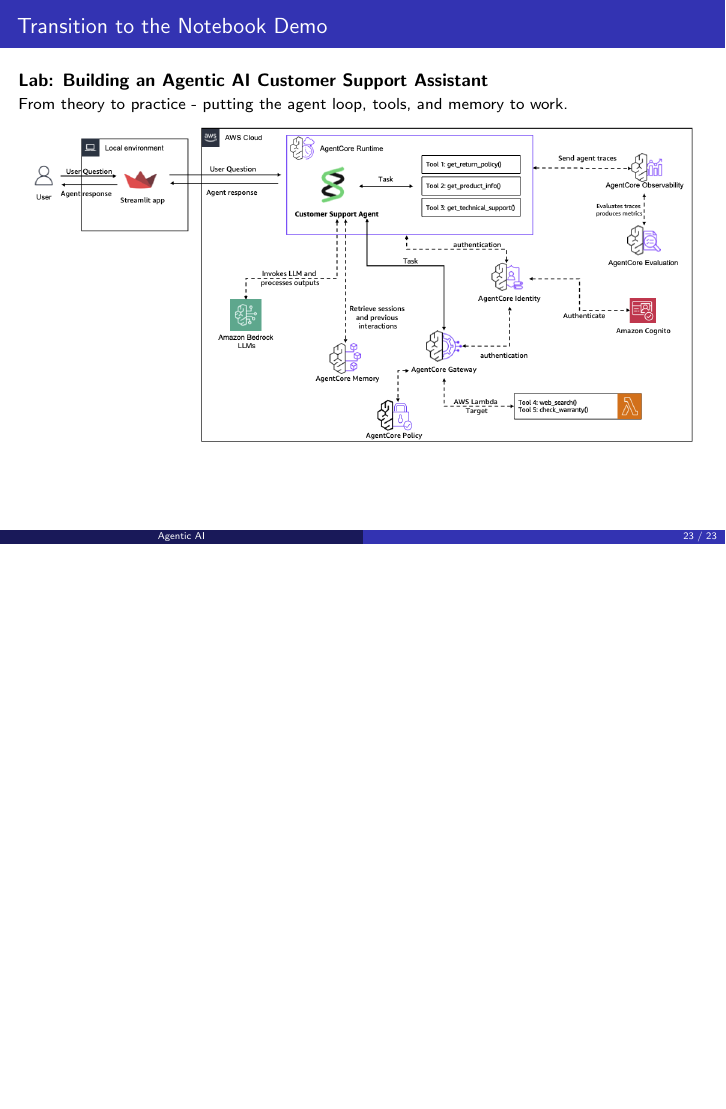
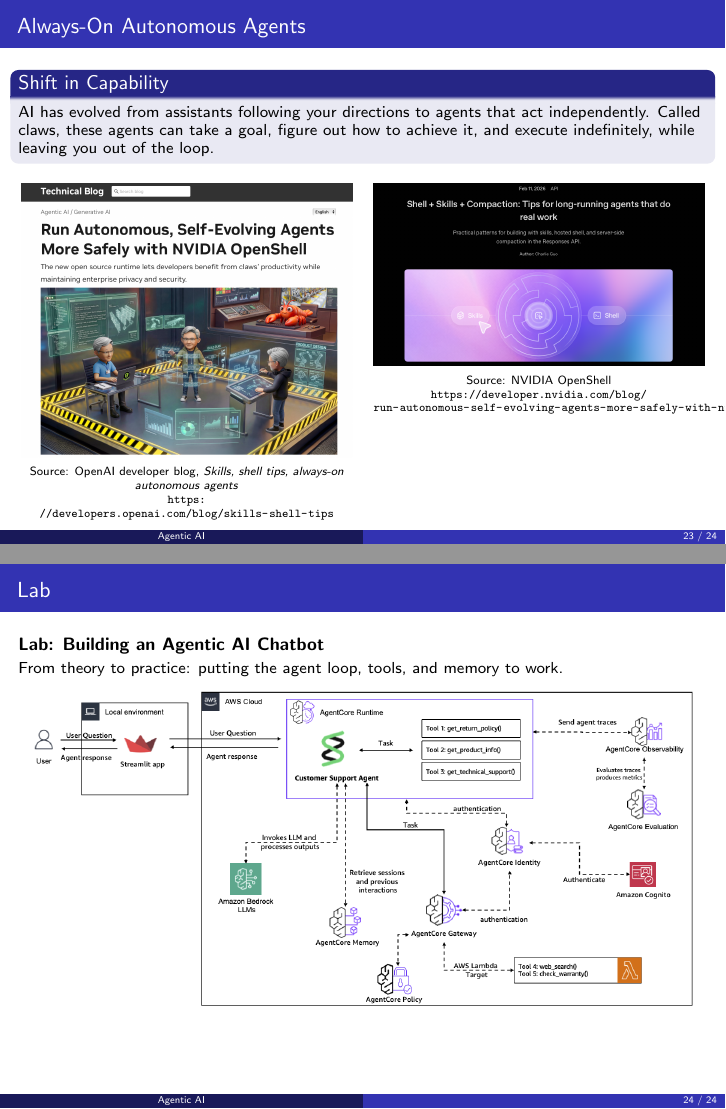
Before and after one commit to FilippoLentoni/Columbia-AgentAI, LaTeX slides (main.tex, which reads sections/section5.tex, sections/section6.tex): page 23 of 23 before the commit and pages 23 and 24 of 24 after it, the two joined at a grey line, the shorter picture padded with empty space. Compiled offline with pdfLaTeX.

Commit message:
add claw

```diff
--- a/main.tex
+++ b/main.tex
@@ -36,7 +36,7 @@
 \title{Agentic AI}
 \subtitle{An Introduction}
 \author{Filippo Lentoni}
-\institute{Sr Applied Scientist, Amazon \\ Columbia University}
+\institute{Senior Applied Scientist, Amazon \\ Columbia University}
 \date{}
 
 \begin{document}
--- a/sections/section5.tex
+++ b/sections/section5.tex
@@ -220,6 +220,37 @@
   \node[align=center, font=\tiny, text=gray] at (0, -4.1) {Inspired by recent work on long-running, self-evolving agents, secure agent runtimes, skills, and shell-based execution.};
 
 \end{tikzpicture}
+\end{frame}
+
+\begin{frame}{Always-On Autonomous Agents}
+\small
+
+\begin{block}{Shift in Capability}
+AI has evolved from assistants following your directions to agents that act independently. Called claws, these agents can take a goal, figure out how to achieve it, and execute indefinitely, while leaving you out of the loop.
+\end{block}
+
+\vspace{0.3em}
+\begin{columns}[T]
+\begin{column}{0.48\textwidth}
+\centering
+\includegraphics[width=\textwidth]{images/claws_1.png}
+
+\vspace{0.25em}
+\scriptsize
+Source: OpenAI developer blog, \textit{Skills, shell tips, always-on autonomous agents} \\
+\url{https://developers.openai.com/blog/skills-shell-tips}
+\end{column}
+\begin{column}{0.48\textwidth}
+\centering
+\includegraphics[width=\textwidth]{images/Long_running_agents.png}
+
+\vspace{0.25em}
+\scriptsize
+Source: NVIDIA OpenShell \\
+\url{https://developer.nvidia.com/blog/run-autonomous-self-evolving-agents-more-safely-with-nvidia-openshell/}
+\end{column}
+\end{columns}
+
 \end{frame}
 
 
--- a/sections/section6.tex
+++ b/sections/section6.tex
@@ -4,10 +4,10 @@
 \section{Notebook}
 
 % ---- Slide 15: Transition to the Notebook Demo ----
-\begin{frame}[t]{Transition to the Notebook Demo}
+\begin{frame}[t]{Lab}
 
-\textbf{Lab: Building an Agentic AI Customer Support Assistant}\\[0.3em]
-\small From theory to practice - putting the agent loop, tools, and memory to work.
+\textbf{Lab: Building an Agentic AI Chatbot}\\[0.3em]
+\small From theory to practice: putting the agent loop, tools, and memory to work.
 
 \centering
 \vspace{0.5em}
```
Also changed, not shown: sections/section2.tex (+10 -12 lines), sections/section3.tex (+9 -11 lines), sections/section4.tex (+7 -9 lines), images/Long_running_agents.png (added), images/claws_1.png (added), presentation.pdf, sections/section5.tex (6 more changed lines).
